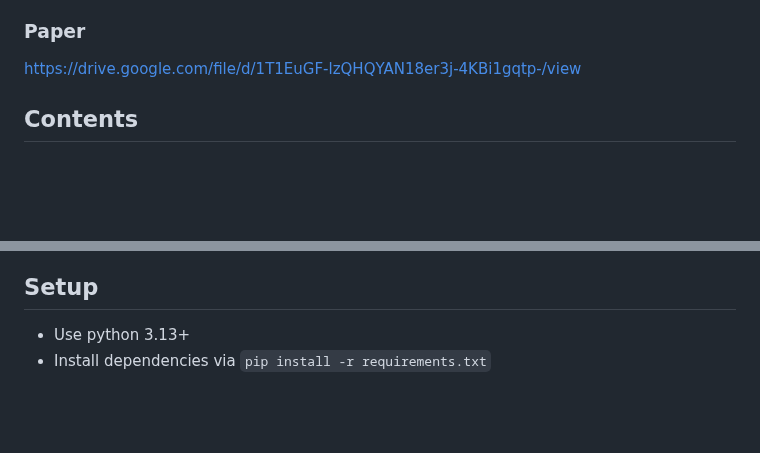
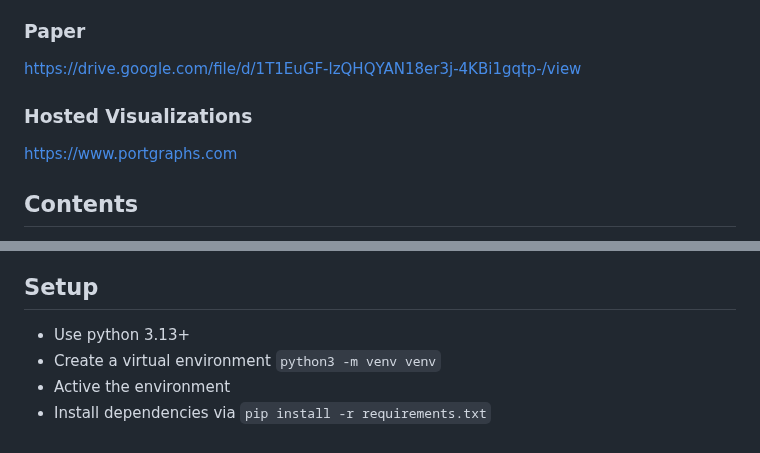
Before and after one commit to ethanbond64/abstract-port-graphs, a Markdown page: README.md, 2 parts joined by grey strips. Drawn GitHub-style; blank space fills up the shorter version.

```diff
--- a/README.md
+++ b/README.md
@@ -5,6 +5,9 @@ This work was developed as an approach to [ARC AGI](https://arcprize.org/).
 
 ### Paper
 https://drive.google.com/file/d/1T1EuGF-lzQHQYAN18er3j-4KBi1gqtp-/view
+
+### Hosted Visualizations
+https://www.portgraphs.com
 
 ## Contents
 - APG framework (project root, classes outlined below)
@@ -123,4 +126,6 @@ result = interpreter.evaluate_program(program, raw_data)
 
 ## Setup
 - Use python 3.13+
+- Create a virtual environment `python3 -m venv venv`
+- Active the environment
 - Install dependencies via `pip install -r requirements.txt`
```
